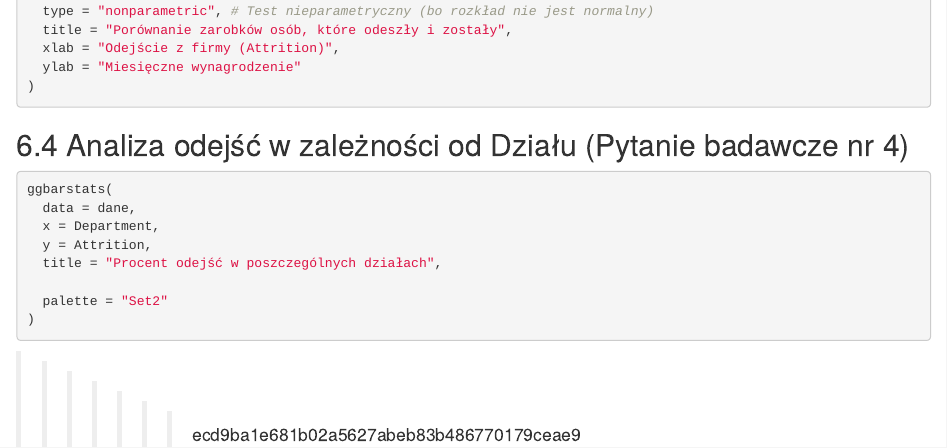
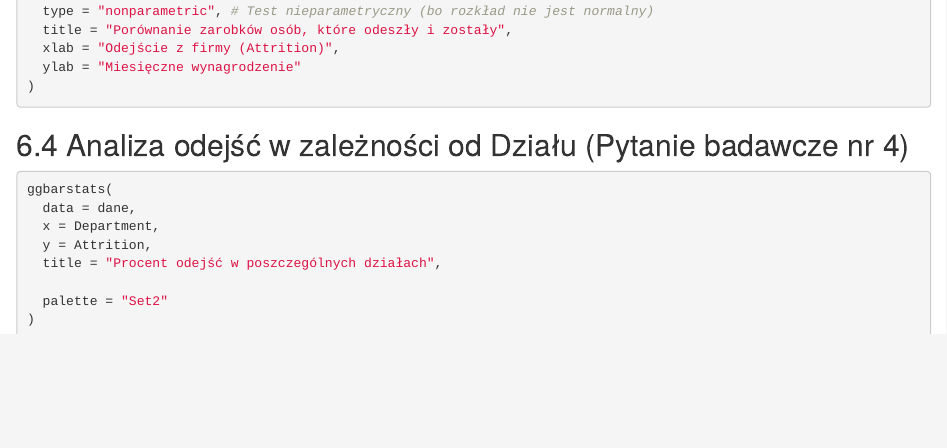
Before and after one commit to maryiavashkev/Projektowanie_analizowanie, an R Markdown document (Analiza_HR.Rmd): the page in a window 1100 px wide, from 6220 px down. Rendered offline with R 4.5, knitr and Pandoc, with nearby package versions; the code chunks are not run, so their results and figures are left out; drawn as R Markdown's standard HTML page in place of the format the file asks for.

Commit message:
usunięcie konfliktu

````diff
--- a/Analiza_HR.Rmd
+++ b/Analiza_HR.Rmd
@@ -363,7 +363,3 @@ ggbarstats(
   palette = "Set2"
 )
 ```
-
-
-
->>>>>>> ecd9ba1e681b02a5627abeb83b486770179ceae9
````
